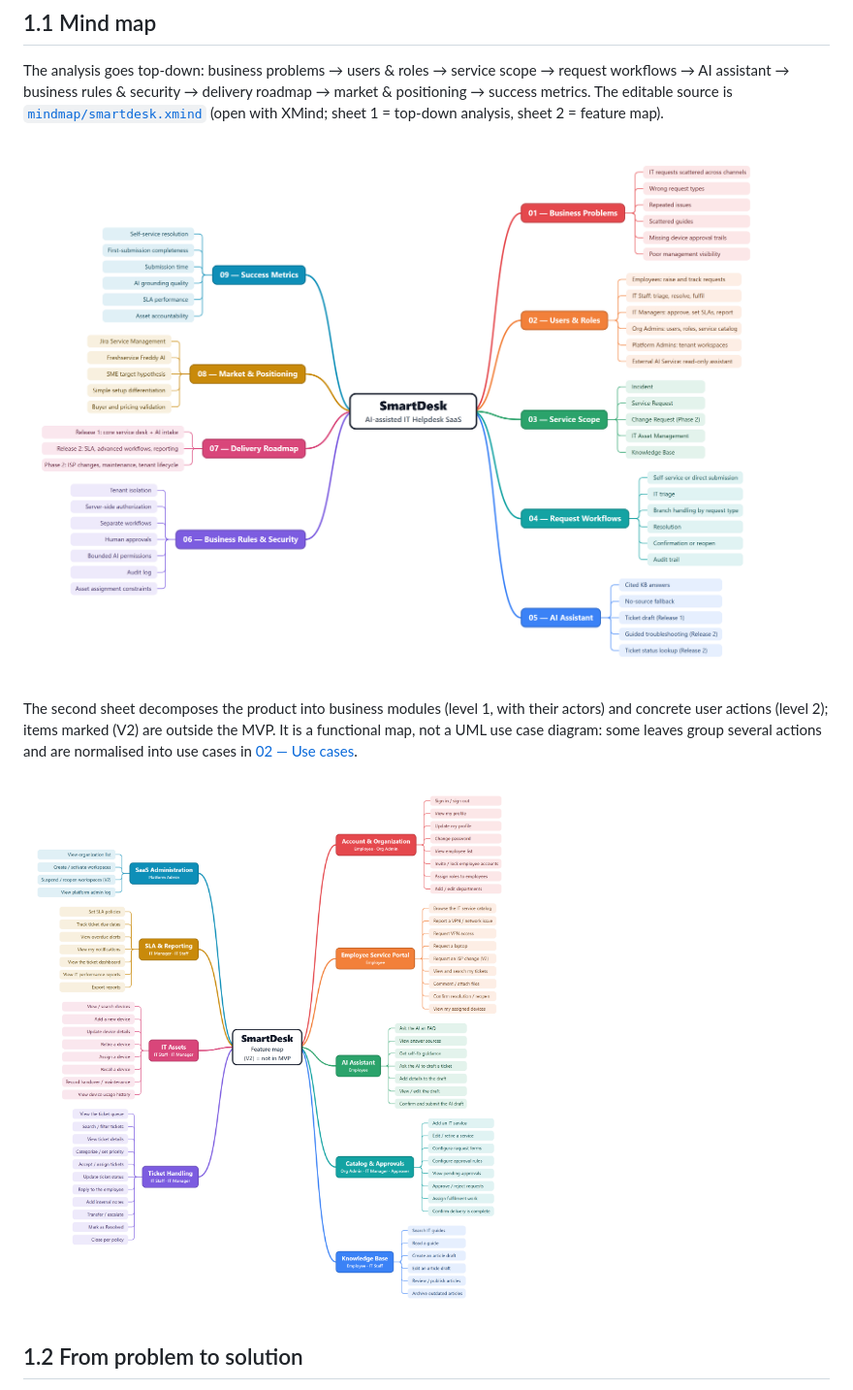
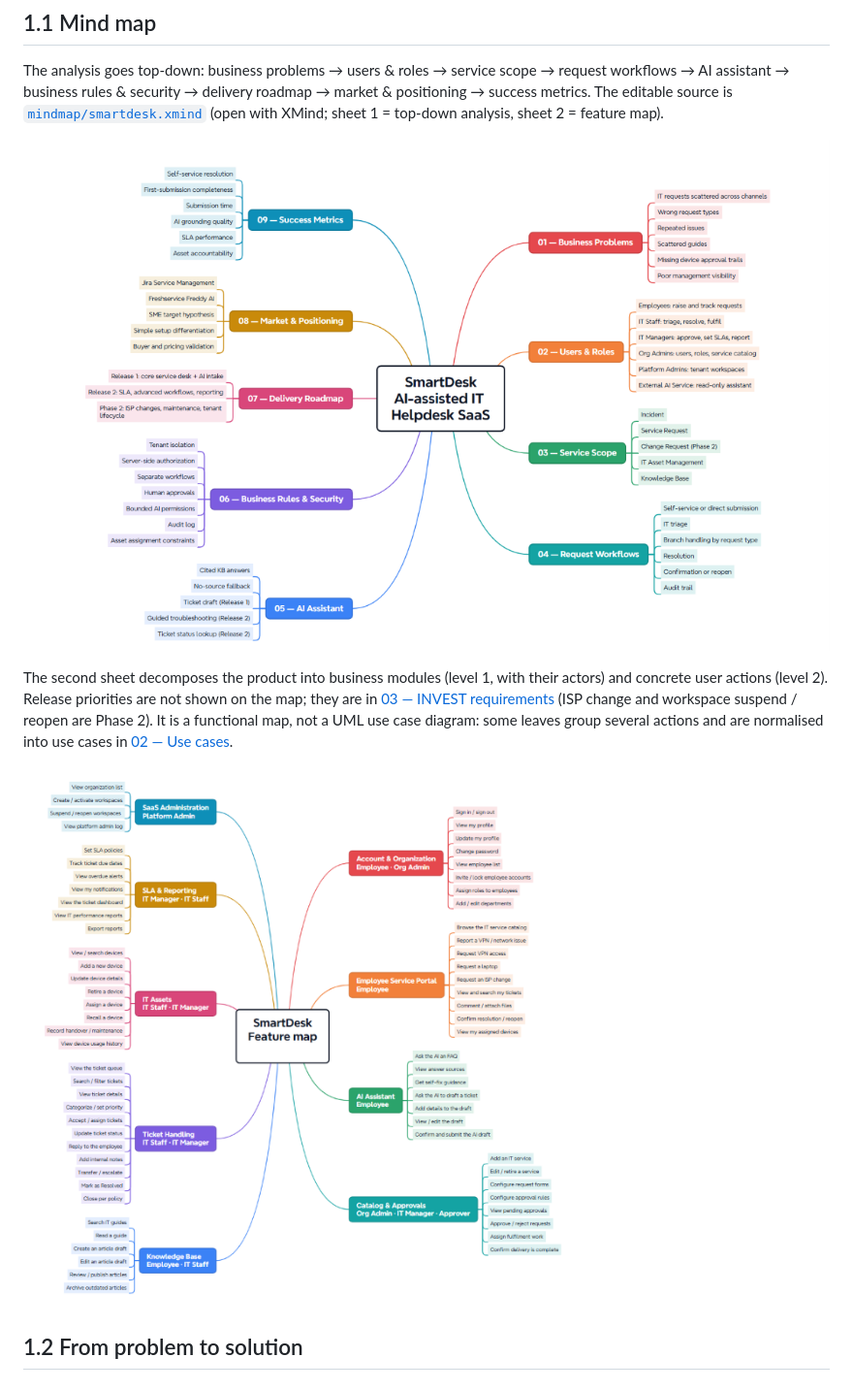
Before and after one commit to cuonglpv/SmartDesk, a Markdown page: docs/01-top-down-research.md, the part around the change. Shown at 97% size. Drawn GitHub-style; pictures changed too: docs/mindmap/mindmap-features.png, docs/mindmap/mindmap-top-down.png.

```diff
--- a/docs/01-top-down-research.md
+++ b/docs/01-top-down-research.md
@@ -12,7 +12,7 @@ The analysis goes top-down: business problems → users & roles → service scop
 
 ![SmartDesk top-down mind map](mindmap/mindmap-top-down.png)
 
-The second sheet decomposes the product into business modules (level 1, with their actors) and concrete user actions (level 2); items marked (V2) are outside the MVP. It is a functional map, not a UML use case diagram: some leaves group several actions and are normalised into use cases in [02 — Use cases](02-use-cases.md).
+The second sheet decomposes the product into business modules (level 1, with their actors) and concrete user actions (level 2). Release priorities are not shown on the map; they are in [03 — INVEST requirements](03-invest-requirements.md#release-plan) (ISP change and workspace suspend / reopen are Phase 2). It is a functional map, not a UML use case diagram: some leaves group several actions and are normalised into use cases in [02 — Use cases](02-use-cases.md).
 
 ![SmartDesk feature map](mindmap/mindmap-features.png)
 
```
Also changed, not shown: docs/04-information-architecture.md (+1 -1 lines), docs/images/relume/sitemap-admin.png, 2 other files.
